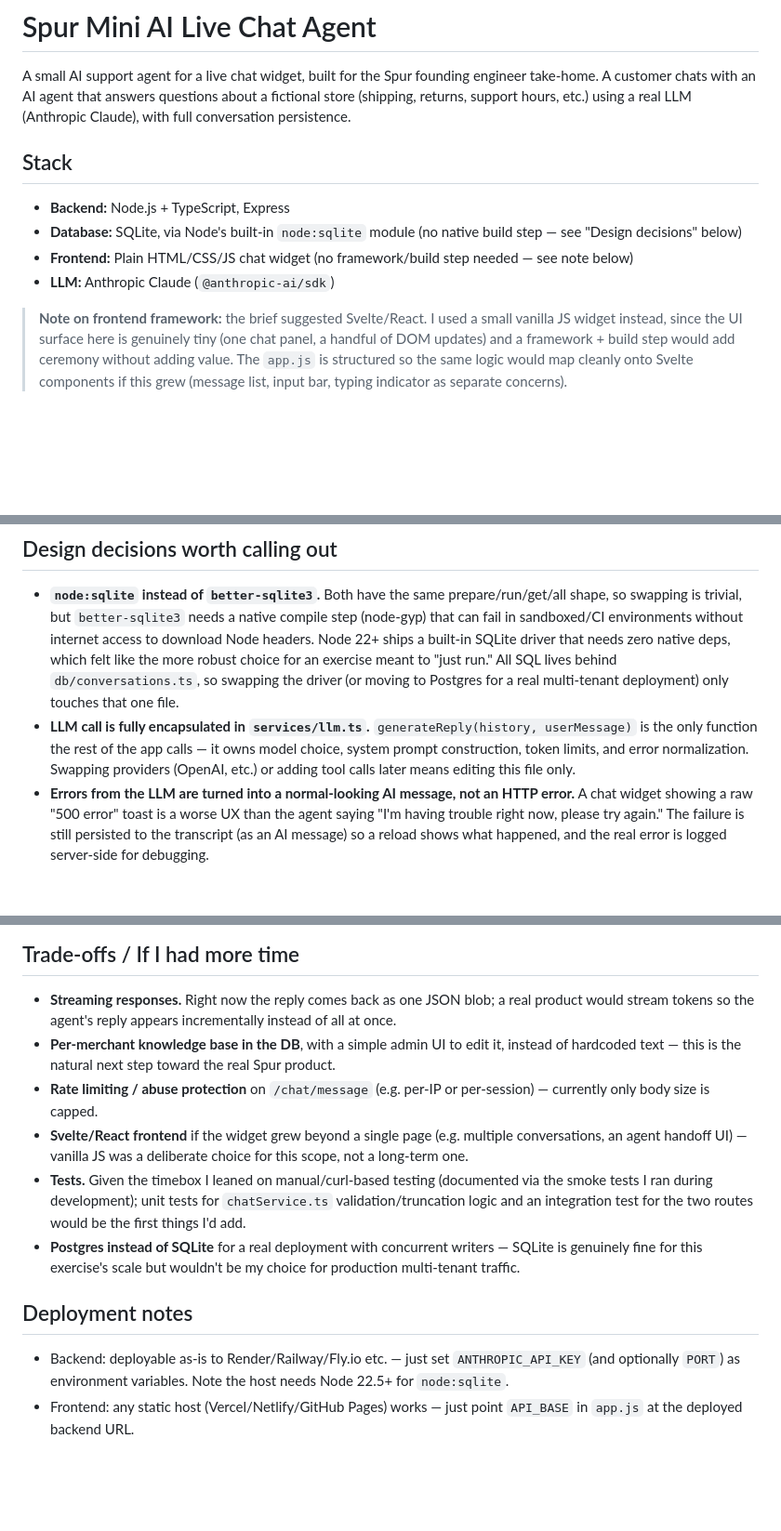
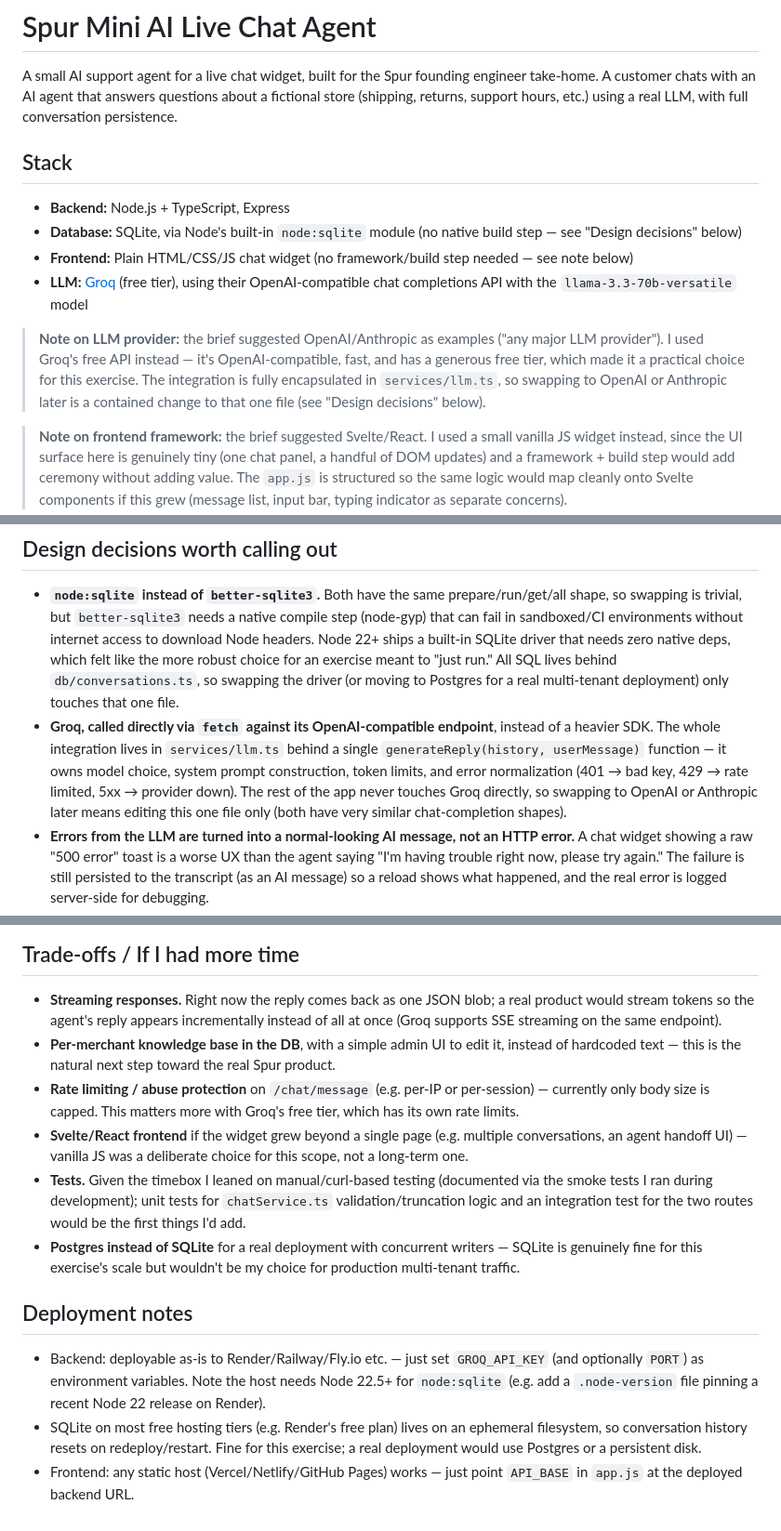
Before and after one commit to Sachinp01/-AI-chat-agent, a Markdown page: README.md, 3 parts joined by grey strips. Shown at 93% size. Drawn GitHub-style; blank space fills up the shorter version.

Commit message:
Change LLM provider from Anthropic to Groq
Updated README to reflect changes in LLM provider from Anthropic Claude to Groq, including API key requirements and integration details.

```diff
--- a/README.md
+++ b/README.md
@@ -3,7 +3,7 @@
 A small AI support agent for a live chat widget, built for the Spur founding
 engineer take-home. A customer chats with an AI agent that answers
 questions about a fictional store (shipping, returns, support hours, etc.)
-using a real LLM (Anthropic Claude), with full conversation persistence.
+using a real LLM, with full conversation persistence.
 
 ## Stack
 
@@ -12,7 +12,15 @@ using a real LLM (Anthropic Claude), with full conversation persistence.
   build step — see "Design decisions" below)
 - **Frontend:** Plain HTML/CSS/JS chat widget (no framework/build step
   needed — see note below)
-- **LLM:** Anthropic Claude (`@anthropic-ai/sdk`)
+- **LLM:** [Groq](https://groq.com) (free tier), using their OpenAI-compatible
+  chat completions API with the `llama-3.3-70b-versatile` model
+
+> **Note on LLM provider:** the brief suggested OpenAI/Anthropic as
+> examples ("any major LLM provider"). I used Groq's free API instead — it's
+> OpenAI-compatible, fast, and has a generous free tier, which made it a
+> practical choice for this exercise. The integration is fully encapsulated
+> in `services/llm.ts`, so swapping to OpenAI or Anthropic later is a
+> contained change to that one file (see "Design decisions" below).
 
 > **Note on frontend framework:** the brief suggested Svelte/React. I used
 > a small vanilla JS widget instead, since the UI surface here is genuinely
@@ -150,11 +163,14 @@ the same table later without a schema change.
   All SQL lives behind `db/conversations.ts`, so swapping the driver (or
   moving to Postgres for a real multi-tenant deployment) only touches
   that one file.
-- **LLM call is fully encapsulated in `services/llm.ts`.** `generateReply(history, userMessage)`
-  is the only function the rest of the app calls — it owns model choice,
-  system prompt construction, token limits, and error normalization. Swapping
-  providers (OpenAI, etc.) or adding tool calls later means editing this
-  file only.
+- **Groq, called directly via `fetch` against its OpenAI-compatible
+  endpoint**, instead of a heavier SDK. The whole integration lives in
+  `services/llm.ts` behind a single `generateReply(history, userMessage)`
+  function — it owns model choice, system prompt construction, token
+  limits, and error normalization (401 → bad key, 429 → rate limited,
+  5xx → provider down). The rest of the app never touches Groq directly,
+  so swapping to OpenAI or Anthropic later means editing this one file
+  only (both have very similar chat-completion shapes).
 - **Errors from the LLM are turned into a normal-looking AI message,
   not an HTTP error.** A chat widget showing a raw "500 error" toast is a
   worse UX than the agent saying "I'm having trouble right now, please
@@ -176,12 +192,14 @@ the same table later without a schema change.
 
 - **Streaming responses.** Right now the reply comes back as one JSON
   blob; a real product would stream tokens so the agent's reply appears
-  incrementally instead of all at once.
+  incrementally instead of all at once (Groq supports SSE streaming on
+  the same endpoint).
 - **Per-merchant knowledge base in the DB**, with a simple admin UI to
   edit it, instead of hardcoded text — this is the natural next step
   toward the real Spur product.
 - **Rate limiting / abuse protection** on `/chat/message` (e.g. per-IP or
-  per-session) — currently only body size is capped.
+  per-session) — currently only body size is capped. This matters more
+  with Groq's free tier, which has its own rate limits.
 - **Svelte/React frontend** if the widget grew beyond a single page (e.g.
   multiple conversations, an agent handoff UI) — vanilla JS was a
   deliberate choice for this scope, not a long-term one.
@@ -196,7 +214,12 @@ the same table later without a schema change.
 ## Deployment notes
 
 - Backend: deployable as-is to Render/Railway/Fly.io etc. — just set
-  `ANTHROPIC_API_KEY` (and optionally `PORT`) as environment variables.
-  Note the host needs Node 22.5+ for `node:sqlite`.
+  `GROQ_API_KEY` (and optionally `PORT`) as environment variables. Note
+  the host needs Node 22.5+ for `node:sqlite` (e.g. add a `.node-version`
+  file pinning a recent Node 22 release on Render).
+- SQLite on most free hosting tiers (e.g. Render's free plan) lives on an
+  ephemeral filesystem, so conversation history resets on redeploy/restart.
+  Fine for this exercise; a real deployment would use Postgres or a
+  persistent disk.
 - Frontend: any static host (Vercel/Netlify/GitHub Pages) works — just
   point `API_BASE` in `app.js` at the deployed backend URL.
```
Also changed, not shown: other parts of README.md (+14 -9 lines).
